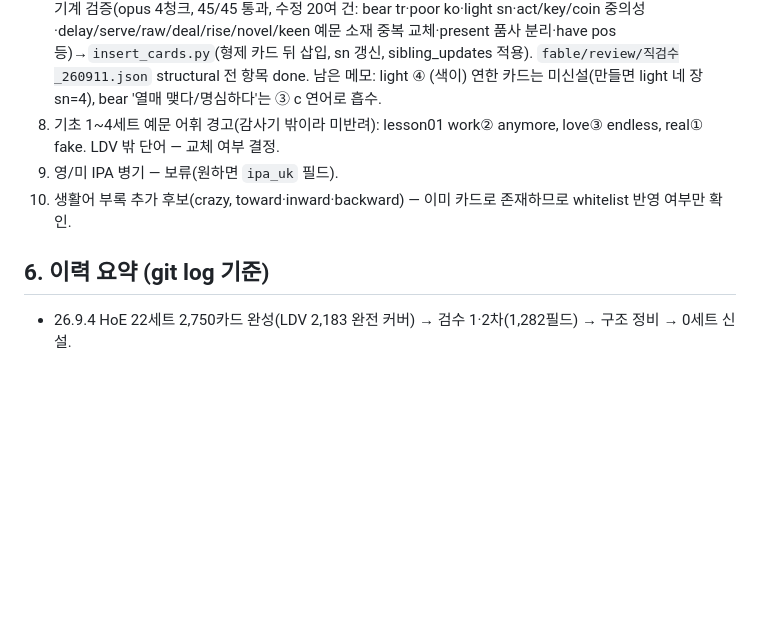
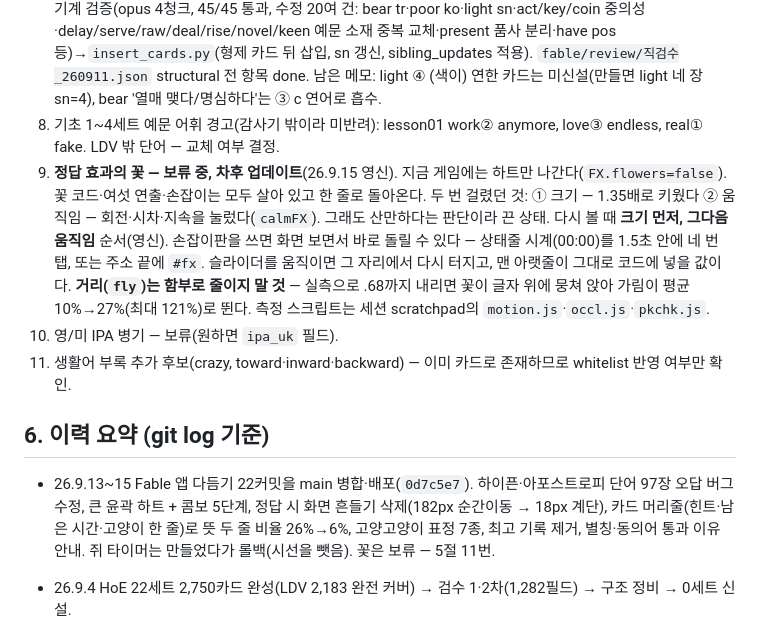
Before and after one commit to esqsoy/vocagoyang, a Markdown page: pipeline/README.md, the part around the change. GitHub-like rendering; blank space fills up the shorter version.

Commit message:
인수인계 갱신: 꽃 보류를 미결 과제로 남기고 이번 배포를 이력에 적음
세션이 끊겨도 "꽃은 차후 업데이트"가 살아 있도록 5절에 11번으로 적었다.
다시 볼 때의 순서(크기 → 움직임), 손잡이판 여는 법, 그리고 거리(fly)를 줄이면
가림이 10%→27%로 뛴다는 실측까지 — 같은 길로 두 번 들어가지 않도록.

Co-Authored-By: Claude Opus 5 <noreply@anthropic.com>
Claude-Session: https://claude.ai/code/session_01L3t3msS6whG3kxQTTwyKhB

```diff
--- a/pipeline/README.md
+++ b/pipeline/README.md
@@ -140,10 +140,13 @@ git add vocagoyangfable.html && git commit -m "…"
 6. 단어 뷰(한 단어의 모든 뜻을 층 배지와 함께 조망) — 설계 확정, 구현 시점 미정. 헌장 제7조 ③ 어족 묶어 돌리기와 같은 앱 작업.
 9. ~~**직검수 구조 지적(뜻 누락) 45건**~~ — 완료(26.9.11, 45/45 신설, 5,957 → 6,002). 초안(Fable 워크플로)→반박·기계 검증(opus 4청크, 45/45 통과, 수정 20여 건: bear tr·poor ko·light sn·act/key/coin 중의성·delay/serve/raw/deal/rise/novel/keen 예문 소재 중복 교체·present 품사 분리·have pos 등)→`insert_cards.py`(형제 카드 뒤 삽입, sn 갱신, sibling_updates 적용). `fable/review/직검수_260911.json` structural 전 항목 done. 남은 메모: light ④ (색이) 연한 카드는 미신설(만들면 light 네 장 sn=4), bear '열매 맺다/명심하다'는 ③ c 연어로 흡수.
 10. 기초 1~4세트 예문 어휘 경고(감사기 밖이라 미반려): lesson01 work② anymore, love③ endless, real① fake. LDV 밖 단어 — 교체 여부 결정.
+11. **정답 효과의 꽃 — 보류 중, 차후 업데이트**(26.9.15 영신). 지금 게임에는 하트만 나간다(`FX.flowers=false`). 꽃 코드·여섯 연출·손잡이는 모두 살아 있고 한 줄로 돌아온다. 두 번 걸렸던 것: ① 크기 — 1.35배로 키웠다 ② 움직임 — 회전·시차·지속을 눌렀다(`calmFX`). 그래도 산만하다는 판단이라 끈 상태. 다시 볼 때 **크기 먼저, 그다음 움직임** 순서(영신). 손잡이판을 쓰면 화면 보면서 바로 돌릴 수 있다 — 상태줄 시계(00:00)를 1.5초 안에 네 번 탭, 또는 주소 끝에 `#fx`. 슬라이더를 움직이면 그 자리에서 다시 터지고, 맨 아랫줄이 그대로 코드에 넣을 값이다. **거리(`fly`)는 함부로 줄이지 말 것** — 실측으로 .68까지 내리면 꽃이 글자 위에 뭉쳐 앉아 가림이 평균 10%→27%(최대 121%)로 뛴다. 측정 스크립트는 세션 scratchpad의 `motion.js`·`occl.js`·`pkchk.js`.
 7. 영/미 IPA 병기 — 보류(원하면 `ipa_uk` 필드).
 8. 생활어 부록 추가 후보(crazy, toward·inward·backward) — 이미 카드로 존재하므로 whitelist 반영 여부만 확인.
 
 ## 6. 이력 요약 (git log 기준)
+
+- 26.9.13~15 Fable 앱 다듬기 22커밋을 main 병합·배포(`0d7c5e7`). 하이픈·아포스트로피 단어 97장 오답 버그 수정, 큰 윤곽 하트 + 콤보 5단계, 정답 시 화면 흔들기 삭제(182px 순간이동 → 18px 계단), 카드 머리줄(힌트·남은 시간·고양이 한 줄)로 뜻 두 줄 비율 26%→6%, 고양고양이 표정 7종, 최고 기록 제거, 별칭·동의어 통과 이유 안내. 쥐 타이머는 만들었다가 롤백(시선을 뺏음). 꽃은 보류 — 5절 11번.
 
 - 26.9.4 HoE 22세트 2,750카드 완성(LDV 2,183 완전 커버) → 검수 1·2차(1,282필드) → 구조 정비 → 0세트 신설.
 - 26.9.4~5 HoE→Fable 개명, 23~45세트 2,275단어 추가, meow 표시, index 개편(FABLE 5000), 0세트 수사 통합·billion/trillion.
```
